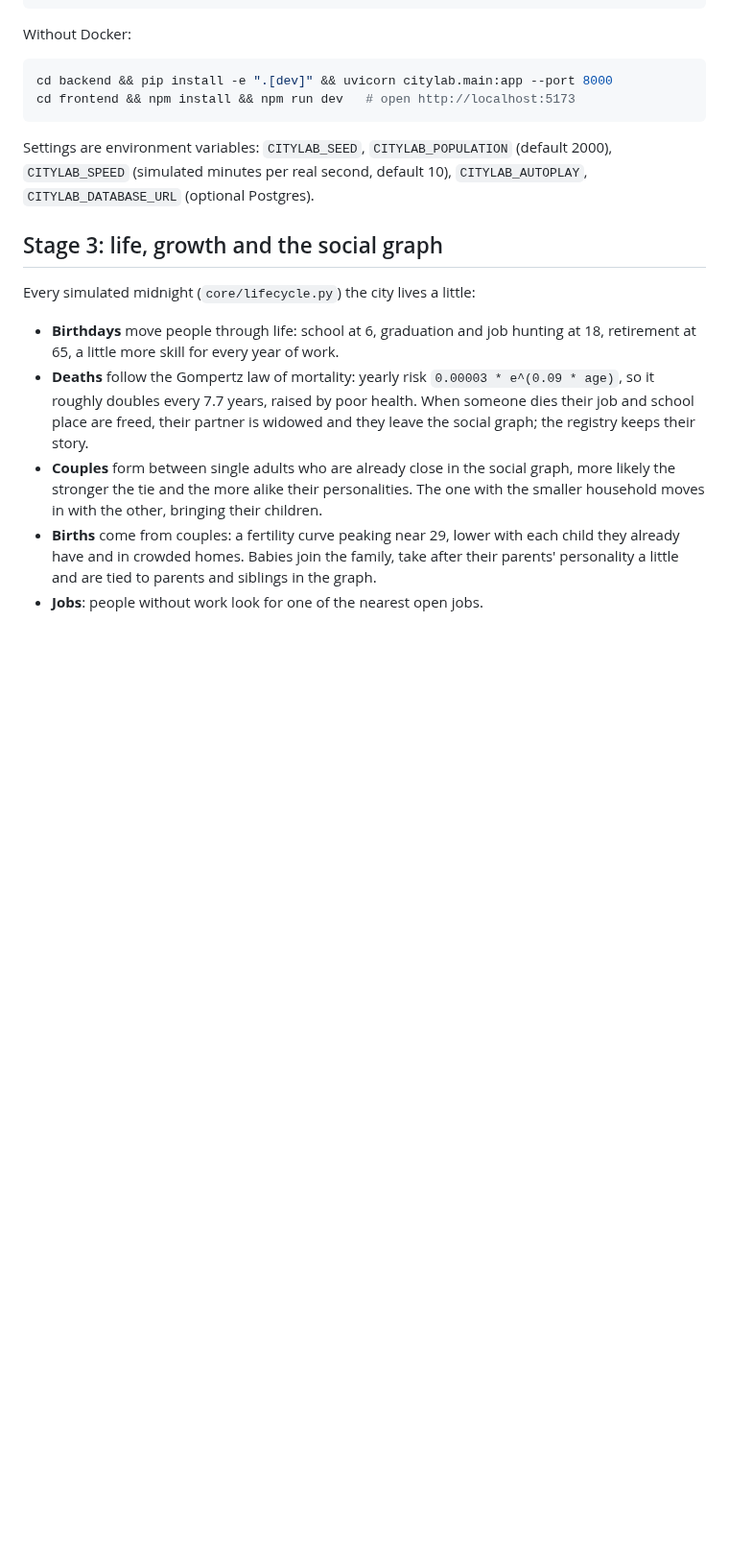
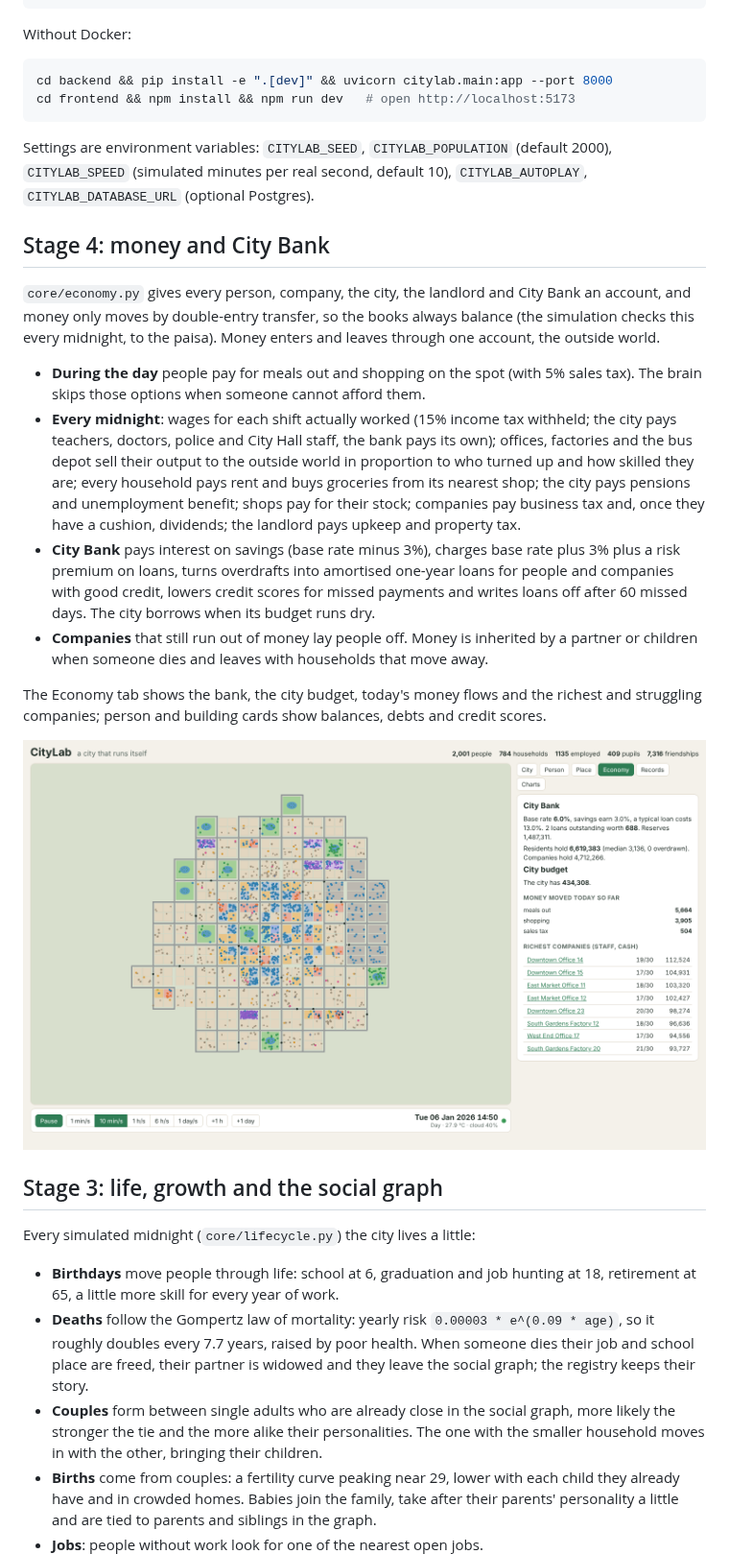
Before and after one commit to 14harshaldhote/CityLab, a Markdown page: README.md, the part around one of its changes. Shown at 96% size. GitHub-like rendering; pictures changed too: docs/images/economy.png (added); blank space fills up the shorter version.

```diff
--- a/README.md
+++ b/README.md
@@ -48,6 +48,37 @@ cd frontend && npm install && npm run dev   # open http://localhost:5173
 Settings are environment variables: `CITYLAB_SEED`, `CITYLAB_POPULATION` (default
 2000), `CITYLAB_SPEED` (simulated minutes per real second, default 10),
 `CITYLAB_AUTOPLAY`, `CITYLAB_DATABASE_URL` (optional Postgres).
+
+## Stage 4: money and City Bank
+
+`core/economy.py` gives every person, company, the city, the landlord and City Bank
+an account, and money only moves by double-entry transfer, so the books always
+balance (the simulation checks this every midnight, to the paisa). Money enters
+and leaves through one account, the outside world.
+
+* **During the day** people pay for meals out and shopping on the spot (with 5%
+  sales tax). The brain skips those options when someone cannot afford them.
+* **Every midnight**: wages for each shift actually worked (15% income tax
+  withheld; the city pays teachers, doctors, police and City Hall staff, the bank
+  pays its own); offices, factories and the bus depot sell their output to the
+  outside world in proportion to who turned up and how skilled they are; every
+  household pays rent and buys groceries from its nearest shop; the city pays
+  pensions and unemployment benefit; shops pay for their stock; companies pay
+  business tax and, once they have a cushion, dividends; the landlord pays upkeep
+  and property tax.
+* **City Bank** pays interest on savings (base rate minus 3%), charges base rate
+  plus 3% plus a risk premium on loans, turns overdrafts into amortised one-year
+  loans for people and companies with good credit, lowers credit scores for missed
+  payments and writes loans off after 60 missed days. The city borrows when its
+  budget runs dry.
+* **Companies** that still run out of money lay people off. Money is inherited by a
+  partner or children when someone dies and leaves with households that move away.
+
+The Economy tab shows the bank, the city budget, today's money flows and the
+richest and struggling companies; person and building cards show balances, debts
+and credit scores.
+
+![The Economy tab](docs/images/economy.png)
 
 ## Stage 3: life, growth and the social graph
 
```
Also changed, not shown: other parts of README.md (+2 -2 lines), 14 other files.
